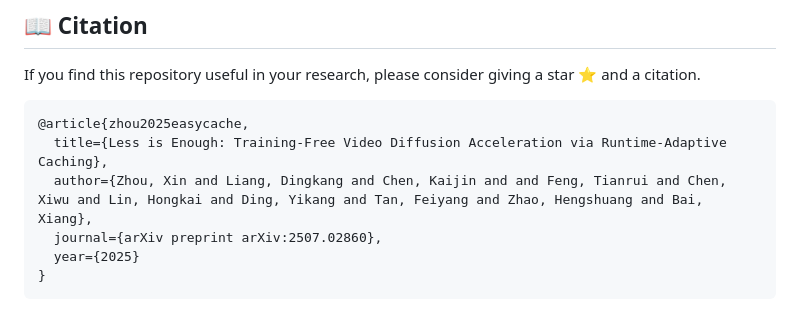
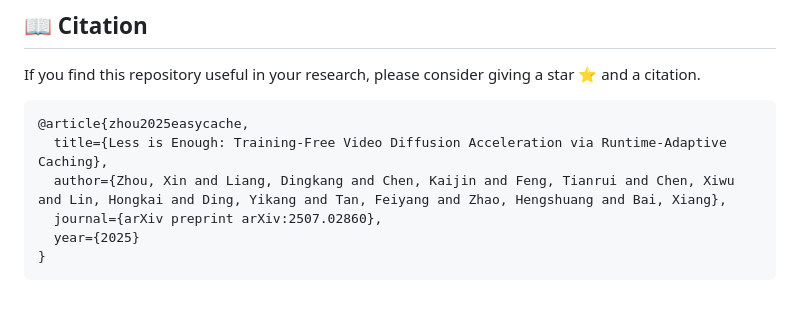
Before and after one commit to H-EmbodVis/EasyCache, a Markdown page: README.md, the part around the change. Drawn GitHub-style.

````diff
--- a/README.md
+++ b/README.md
@@ -122,7 +122,7 @@ If you find this repository useful in your research, please consider giving a st
 ```bibtex
 @article{zhou2025easycache,
   title={Less is Enough: Training-Free Video Diffusion Acceleration via Runtime-Adaptive Caching},
-  author={Zhou, Xin and Liang, Dingkang and Chen, Kaijin and and Feng, Tianrui and Chen, Xiwu and Lin, Hongkai and Ding, Yikang and Tan, Feiyang and Zhao, Hengshuang and Bai, Xiang},
+  author={Zhou, Xin and Liang, Dingkang and Chen, Kaijin and Feng, Tianrui and Chen, Xiwu and Lin, Hongkai and Ding, Yikang and Tan, Feiyang and Zhao, Hengshuang and Bai, Xiang},
   journal={arXiv preprint arXiv:2507.02860},
   year={2025}
 }
````
